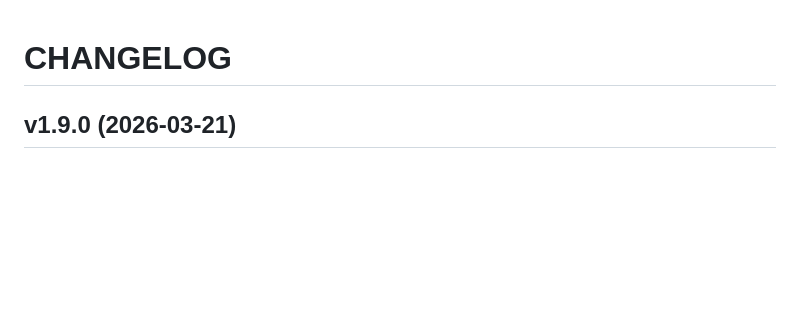
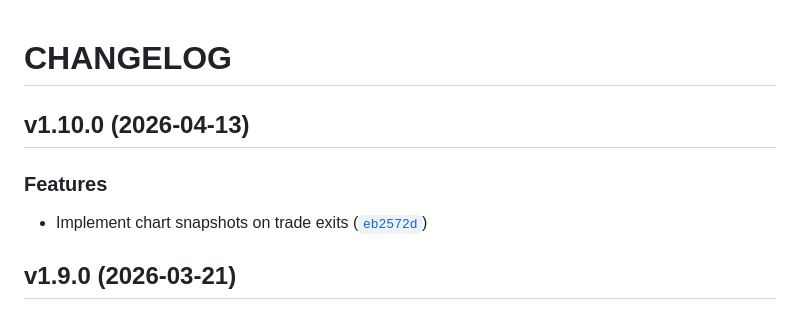
Before and after one commit to Amirlabai/bot-trader, a Markdown page: CHANGELOG.md, the part around the change. GitHub-like rendering; blank space fills up the shorter version.

Commit message:
1.10.0
Automatically generated by python-semantic-release

```diff
--- a/CHANGELOG.md
+++ b/CHANGELOG.md
@@ -1,6 +1,14 @@
 # CHANGELOG
 
 <!-- version list -->
+
+## v1.10.0 (2026-04-13)
+
+### Features
+
+- Implement chart snapshots on trade exits
+  ([`eb2572d`](https://github.com/Amirlabai/bot-trader/commit/eb2572d2bf4370e68ae5ec7bd41e0ac3793f3656))
+
 
 ## v1.9.0 (2026-03-21)
 
```
